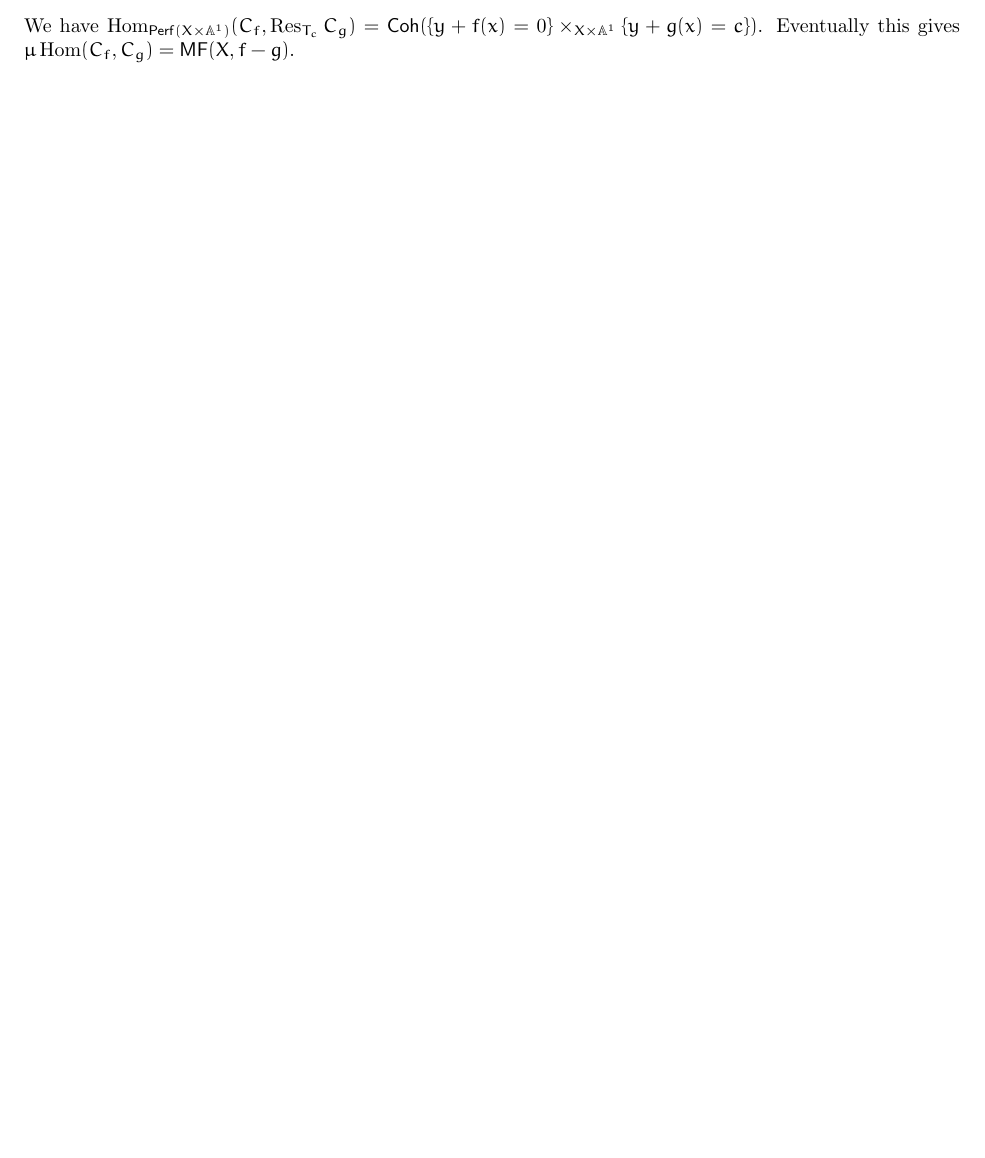
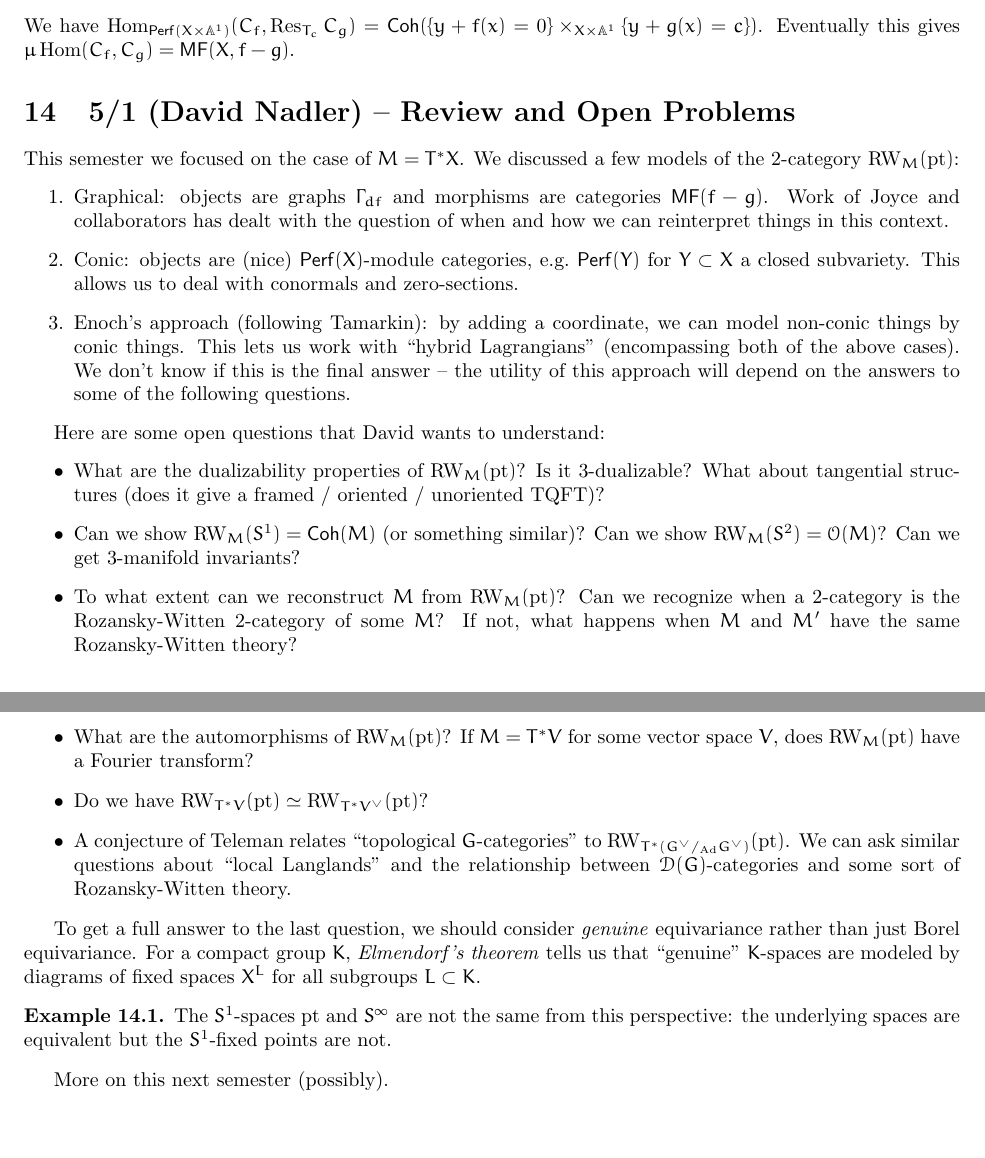
Before and after one commit to eruditeandroid/GRTnotes, a LaTeX paper (sp25.tex): part of page 19 of 19 before the commit and two parts of pages 19 and 20 of 20 after it, the two joined at a grey line, cut so that both start at the same text, the shorter picture padded with empty space. Compiled offline with pdfLaTeX.

Commit message:
5/1 notes

```diff
--- a/sp25.tex
+++ b/sp25.tex
@@ -1217,4 +1217,44 @@ For $M, N \in \Cc(X)$, we define
 	Eventually this gives $\mu\Hom(C_f, C_g) = \MF(X, f - g)$.
 \end{ex}
 
+\section{5/1 (David Nadler) -- Review and Open Problems}
+
+This semester we focused on the case of $M = T^* X$.
+We discussed a few models of the 2-category $\RW_M(\pt)$:
+\begin{enumerate}
+	\item Graphical: objects are graphs $\Gamma_{df}$ and morphisms are categories $\MF(f - g)$.
+		Work of Joyce and collaborators has dealt with the question of when and how we can reinterpret things in this context.
+	\item Conic: objects are (nice) $\Perf(X)$-module categories, e.g.\ $\Perf(Y)$ for $Y \subset X$ a closed subvariety.
+		This allows us to deal with conormals and zero-sections.
+	\item Enoch's approach (following Tamarkin): by adding a coordinate, we can model non-conic things by conic things.
+		This lets us work with ``hybrid Lagrangians'' (encompassing both of the above cases).
+		We don't know if this is the final answer -- the utility of this approach will depend on the answers to some of the following questions.
+\end{enumerate}
+
+Here are some open questions that David wants to understand:
+\begin{itemize}
+	\item What are the dualizability properties of $\RW_M(\pt)$?
+		Is it 3-dualizable?
+		What about tangential structures (does it give a framed / oriented / unoriented TQFT)?
+	\item Can we show $\RW_M(S^1) = \Coh(M)$ (or something similar)?
+		Can we show $\RW_M(S^2) = \Oc(M)$?
+		Can we get 3-manifold invariants?
+	\item To what extent can we reconstruct $M$ from $\RW_M(\pt)$?
+		Can we recognize when a 2-category is the Rozansky-Witten 2-category of some $M$?
+		If not, what happens when $M$ and $M'$ have the same Rozansky-Witten theory?
+	\item What are the automorphisms of $\RW_M(\pt)$?
+		If $M = T^* V$ for some vector space $V$, does $\RW_M(\pt)$ have a Fourier transform?
+	\item Do we have $\RW_{T^* V}(\pt) \simeq \RW_{T^* V^\vee}(\pt)$?
+	\item A conjecture of Teleman relates ``topological $G$-categories'' to $\RW_{T^*(G^\vee /_{\Ad} G^\vee)}(\pt)$.
+		We can ask similar questions about ``local Langlands'' and the relationship between $\Dc(G)$-categories and some sort of Rozansky-Witten theory.
+\end{itemize}
+
+To get a full answer to the last question, we should consider \emph{genuine} equivariance rather than just Borel equivariance.
+For a compact group $K$, \emph{Elmendorf's theorem} tells us that ``genuine'' $K$-spaces are modeled by diagrams of fixed spaces $X^L$ for all subgroups $L \subset K$.
+
+\begin{ex}
+	The $S^1$-spaces $\pt$ and $S^\infty$ are not the same from this perspective: the underlying spaces are equivalent but the $S^1$-fixed points are not.
+\end{ex}
+
+More on this next semester (possibly).
 \end{document}
```
Also changed, not shown: sp25.pdf.
